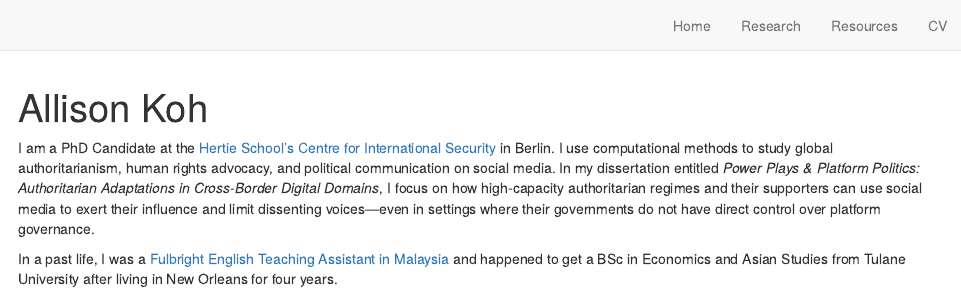
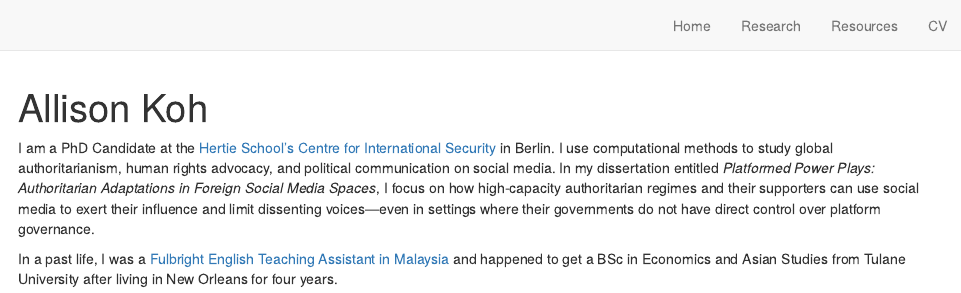
Before and after one commit to allisonkoh/allisonkoh.github.io, an R Markdown document (index.Rmd): the page in a window 1100 px wide, from its top. Rendered offline with R 4.5, knitr and Pandoc, with nearby package versions; drawn as R Markdown's standard HTML page in place of the format the file asks for.

Commit message:
update dt

```diff
--- a/index.Rmd
+++ b/index.Rmd
@@ -30,7 +30,7 @@ pacman::p_load("postcards")
 
 <!-- ## Hello! -->
 
-I am a PhD Candidate at the [Hertie School's Centre for International Security ](https://www.hertie-school.org/en/international-security) in Berlin. I use computational methods to study global authoritarianism, human rights advocacy, and political communication on social media. In my dissertation entitled _Power Plays & Platform Politics: Authoritarian Adaptations in Cross-Border Digital Domains_, I focus on how high-capacity authoritarian regimes and their supporters can use social media to exert their influence and limit dissenting voices---even in settings where their governments do not have direct control over platform governance.
+I am a PhD Candidate at the [Hertie School's Centre for International Security ](https://www.hertie-school.org/en/international-security) in Berlin. I use computational methods to study global authoritarianism, human rights advocacy, and political communication on social media. In my dissertation entitled _Platformed Power Plays: Authoritarian Adaptations in Foreign Social Media Spaces_, I focus on how high-capacity authoritarian regimes and their supporters can use social media to exert their influence and limit dissenting voices---even in settings where their governments do not have direct control over platform governance.
 
 <!-- Outside of my research, I am enthusiastic about all things `R` and data visualization. I am also an advocate for diverse, accessible, and interdisciplinary communities in academic/professional settings.    -->
 
```
Also changed, not shown: research.Rmd (+1 -1 lines).
